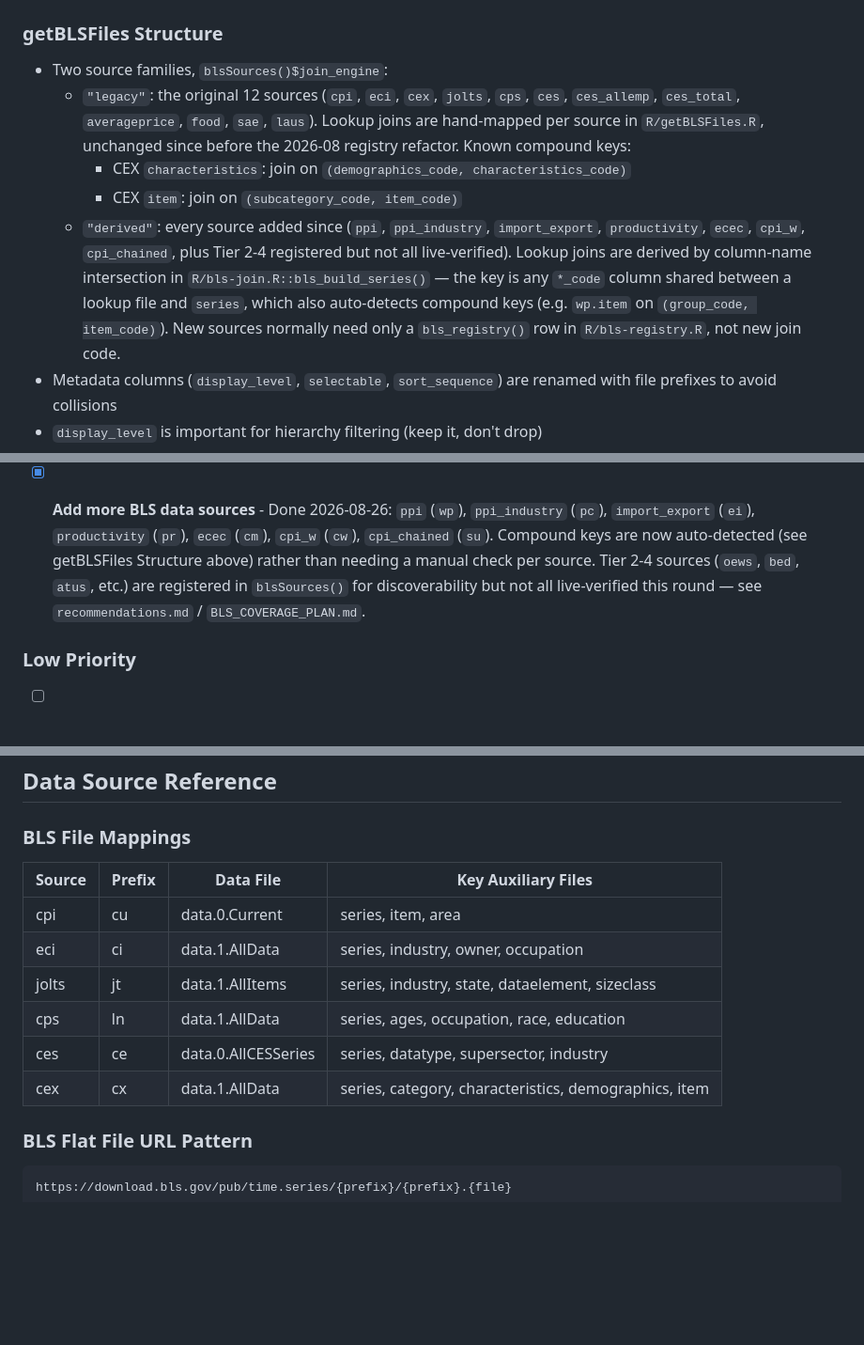
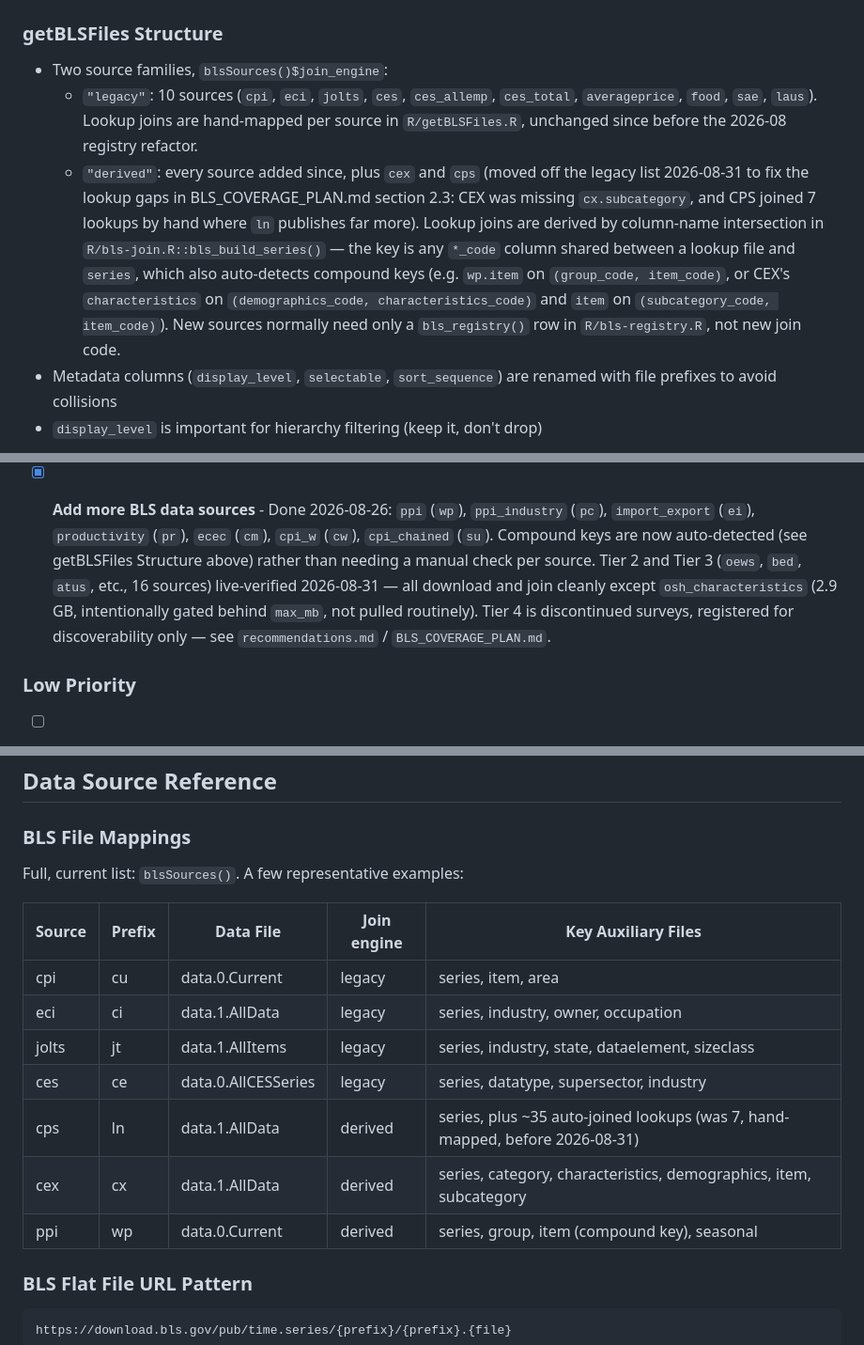
Before and after one commit to mtkonczal/tidyusmacro, a Markdown page: CLAUDE.md, 3 parts joined by grey strips. Shown at 94% size. GitHub-like rendering; blank space fills up the shorter version.

````diff
--- a/CLAUDE.md
+++ b/CLAUDE.md
@@ -13,20 +13,21 @@ This file contains context and guidance for Claude Code when working on this pro
 
 ### getBLSFiles Structure
 - Two source families, `blsSources()$join_engine`:
-  - `"legacy"`: the original 12 sources (`cpi`, `eci`, `cex`, `jolts`, `cps`,
-    `ces`, `ces_allemp`, `ces_total`, `averageprice`, `food`, `sae`, `laus`).
-    Lookup joins are hand-mapped per source in `R/getBLSFiles.R`, unchanged
-    since before the 2026-08 registry refactor. Known compound keys:
-    - CEX `characteristics`: join on `(demographics_code, characteristics_code)`
-    - CEX `item`: join on `(subcategory_code, item_code)`
-  - `"derived"`: every source added since (`ppi`, `ppi_industry`,
-    `import_export`, `productivity`, `ecec`, `cpi_w`, `cpi_chained`, plus
-    Tier 2-4 registered but not all live-verified). Lookup joins are derived
-    by column-name intersection in `R/bls-join.R::bls_build_series()` — the
-    key is any `*_code` column shared between a lookup file and `series`,
-    which also auto-detects compound keys (e.g. `wp.item` on
-    `(group_code, item_code)`). New sources normally need only a
-    `bls_registry()` row in `R/bls-registry.R`, not new join code.
+  - `"legacy"`: 10 sources (`cpi`, `eci`, `jolts`, `ces`, `ces_allemp`,
+    `ces_total`, `averageprice`, `food`, `sae`, `laus`). Lookup joins are
+    hand-mapped per source in `R/getBLSFiles.R`, unchanged since before the
+    2026-08 registry refactor.
+  - `"derived"`: every source added since, plus `cex` and `cps` (moved off
+    the legacy list 2026-08-31 to fix the lookup gaps in
+    BLS_COVERAGE_PLAN.md section 2.3: CEX was missing `cx.subcategory`, and
+    CPS joined 7 lookups by hand where `ln` publishes far more). Lookup
+    joins are derived by column-name intersection in
+    `R/bls-join.R::bls_build_series()` — the key is any `*_code` column
+    shared between a lookup file and `series`, which also auto-detects
+    compound keys (e.g. `wp.item` on `(group_code, item_code)`, or CEX's
+    `characteristics` on `(demographics_code, characteristics_code)` and
+    `item` on `(subcategory_code, item_code)`). New sources normally need
+    only a `bls_registry()` row in `R/bls-registry.R`, not new join code.
 - Metadata columns (`display_level`, `selectable`, `sort_sequence`) are renamed with file prefixes to avoid collisions
 - `display_level` is important for hierarchy filtering (keep it, don't drop)
 - `se`/`su` are deprecated aliases for `sae`/`laus` (warn on use); `su` is a
@@ -73,9 +74,12 @@ This file contains context and guidance for Claude Code when working on this pro
   `ppi_industry` (`pc`), `import_export` (`ei`), `productivity` (`pr`),
   `ecec` (`cm`), `cpi_w` (`cw`), `cpi_chained` (`su`). Compound keys are now
   auto-detected (see getBLSFiles Structure above) rather than needing a
-  manual check per source. Tier 2-4 sources (`oews`, `bed`, `atus`, etc.) are
-  registered in `blsSources()` for discoverability but not all live-verified
-  this round — see `recommendations.md` / `BLS_COVERAGE_PLAN.md`.
+  manual check per source. Tier 2 and Tier 3 (`oews`, `bed`, `atus`, etc.,
+  16 sources) live-verified 2026-08-31 — all download and join cleanly
+  except `osh_characteristics` (2.9 GB, intentionally gated behind
+  `max_mb`, not pulled routinely). Tier 4 is discontinued surveys,
+  registered for discoverability only — see `recommendations.md` /
+  `BLS_COVERAGE_PLAN.md`.
 
 ### Low Priority
 
@@ -113,14 +117,17 @@ pkgdown::build_site()
 ## Data Source Reference
 
 ### BLS File Mappings
-| Source | Prefix | Data File | Key Auxiliary Files |
-|--------|--------|-----------|---------------------|
-| cpi | cu | data.0.Current | series, item, area |
-| eci | ci | data.1.AllData | series, industry, owner, occupation |
-| jolts | jt | data.1.AllItems | series, industry, state, dataelement, sizeclass |
-| cps | ln | data.1.AllData | series, ages, occupation, race, education |
-| ces | ce | data.0.AllCESSeries | series, datatype, supersector, industry |
-| cex | cx | data.1.AllData | series, category, characteristics, demographics, item |
+Full, current list: `blsSources()`. A few representative examples:
+
+| Source | Prefix | Data File | Join engine | Key Auxiliary Files |
+|--------|--------|-----------|-------------|---------------------|
+| cpi | cu | data.0.Current | legacy | series, item, area |
+| eci | ci | data.1.AllData | legacy | series, industry, owner, occupation |
+| jolts | jt | data.1.AllItems | legacy | series, industry, state, dataelement, sizeclass |
+| ces | ce | data.0.AllCESSeries | legacy | series, datatype, supersector, industry |
+| cps | ln | data.1.AllData | derived | series, plus ~35 auto-joined lookups (was 7, hand-mapped, before 2026-08-31) |
+| cex | cx | data.1.AllData | derived | series, category, characteristics, demographics, item, subcategory |
+| ppi | wp | data.0.Current | derived | series, group, item (compound key), seasonal |
 
 ### BLS Flat File URL Pattern
 ```
````
Also changed, not shown: NEWS.md (+19 -4 lines).
